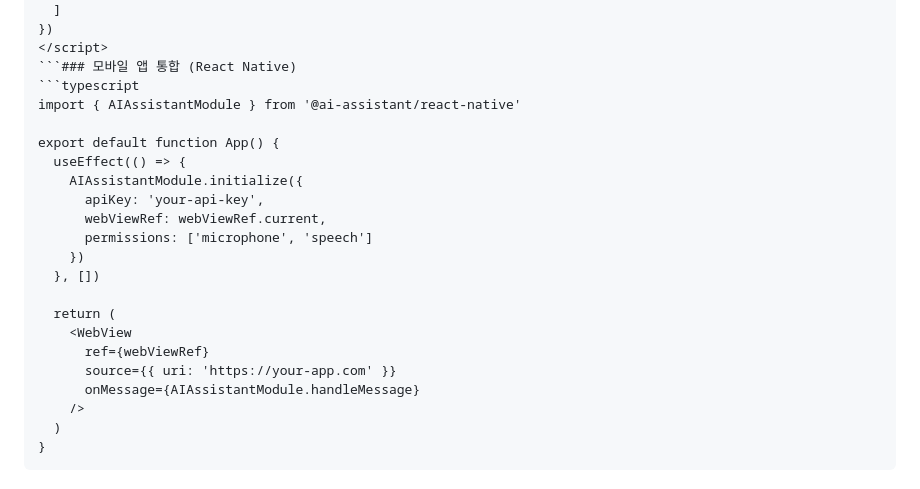
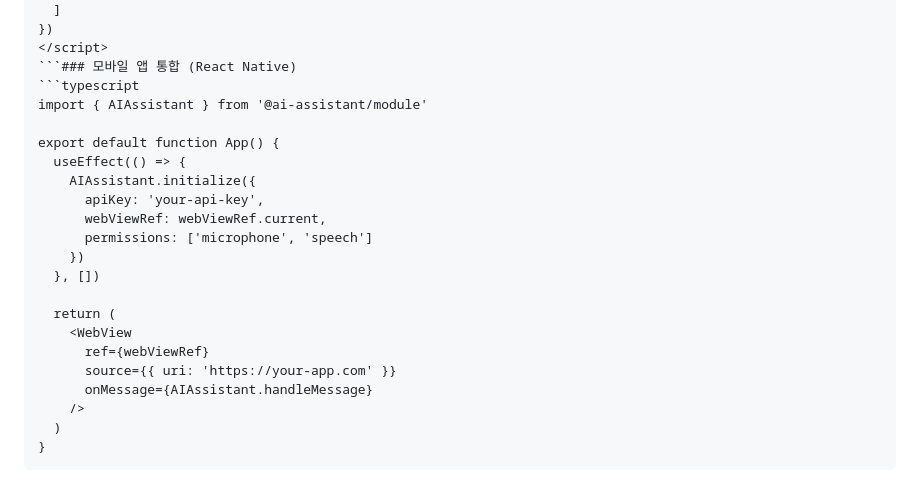
Before and after one commit to Ssaoul/ai-assistant-module, a Markdown page: docs/DEVELOPMENT_GUIDE.md, the part around the change. GitHub-like rendering.

Commit message:
docs: unify package name to @ai-assistant/module
Documentation pointed at non-existent packages, so users following the
docs would fail at install/import. Align the three stray references with
the canonical package name in package.json (@ai-assistant/module):

- docs/API_REFERENCE.md: @ai-assistant/web-sdk -> @ai-assistant/module (x2)
- docs/DEVELOPMENT_GUIDE.md: @ai-assistant/react-native -> @ai-assistant/module

Also correct the phantom symbol AIAssistantModule -> AIAssistant (the real
export in src/index.ts) in the React Native example so the import binding
matches reality and the snippet stays internally consistent. Example logic
is left untouched per scope.

package.json name is unchanged (it is the canonical source).

Co-Authored-By: Claude Opus 4.8 (1M context) <noreply@anthropic.com>

````diff
--- a/docs/DEVELOPMENT_GUIDE.md
+++ b/docs/DEVELOPMENT_GUIDE.md
@@ -142,11 +142,11 @@ AIAssistant.init({
 </script>
 ```### 모바일 앱 통합 (React Native)
 ```typescript
-import { AIAssistantModule } from '@ai-assistant/react-native'
+import { AIAssistant } from '@ai-assistant/module'
 
 export default function App() {
   useEffect(() => {
-    AIAssistantModule.initialize({
+    AIAssistant.initialize({
       apiKey: 'your-api-key',
       webViewRef: webViewRef.current,
       permissions: ['microphone', 'speech']
@@ -157,7 +157,7 @@ export default function App() {
     <WebView
       ref={webViewRef}
       source={{ uri: 'https://your-app.com' }}
-      onMessage={AIAssistantModule.handleMessage}
+      onMessage={AIAssistant.handleMessage}
     />
   )
 }
````
Also changed, not shown: docs/API_REFERENCE.md (+2 -2 lines).
